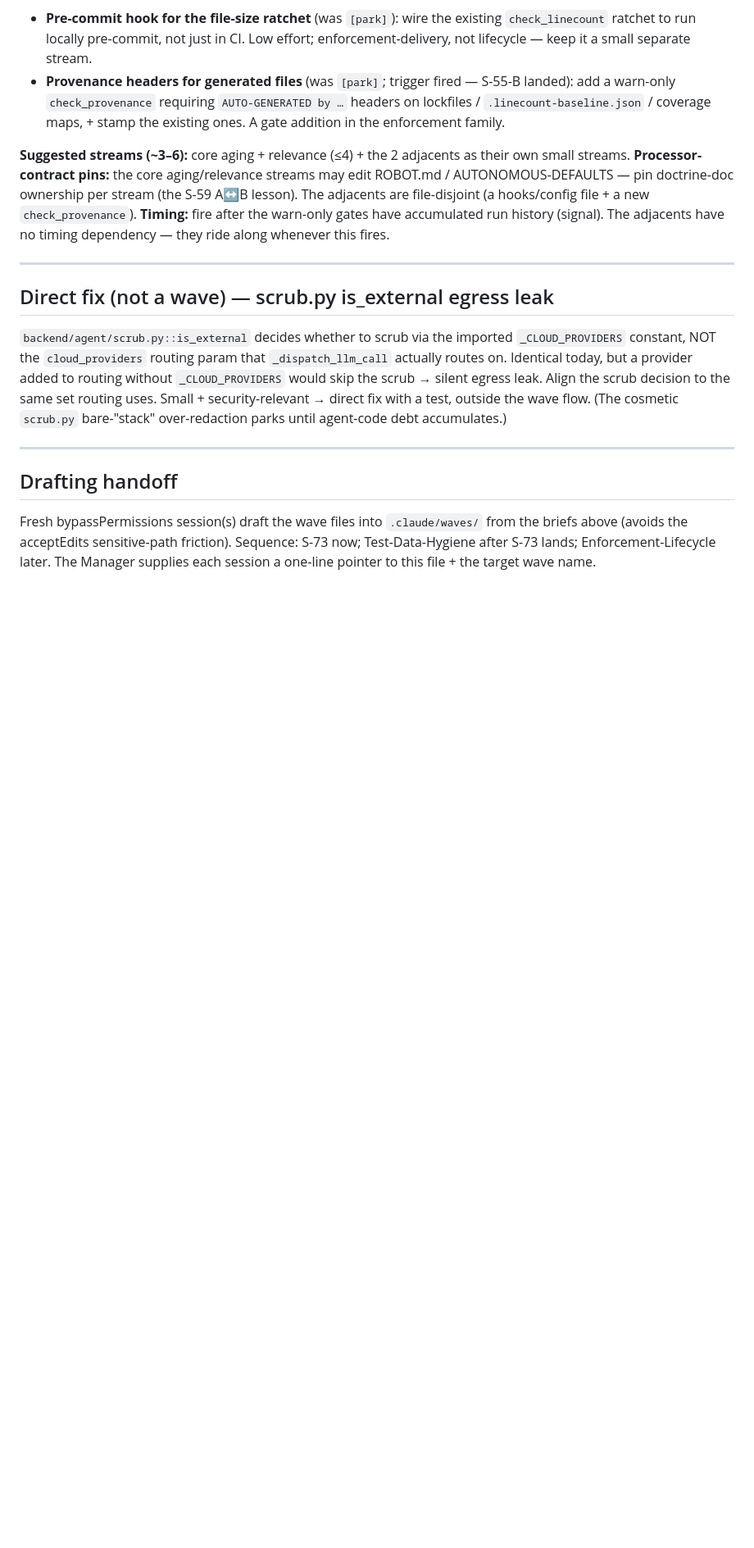
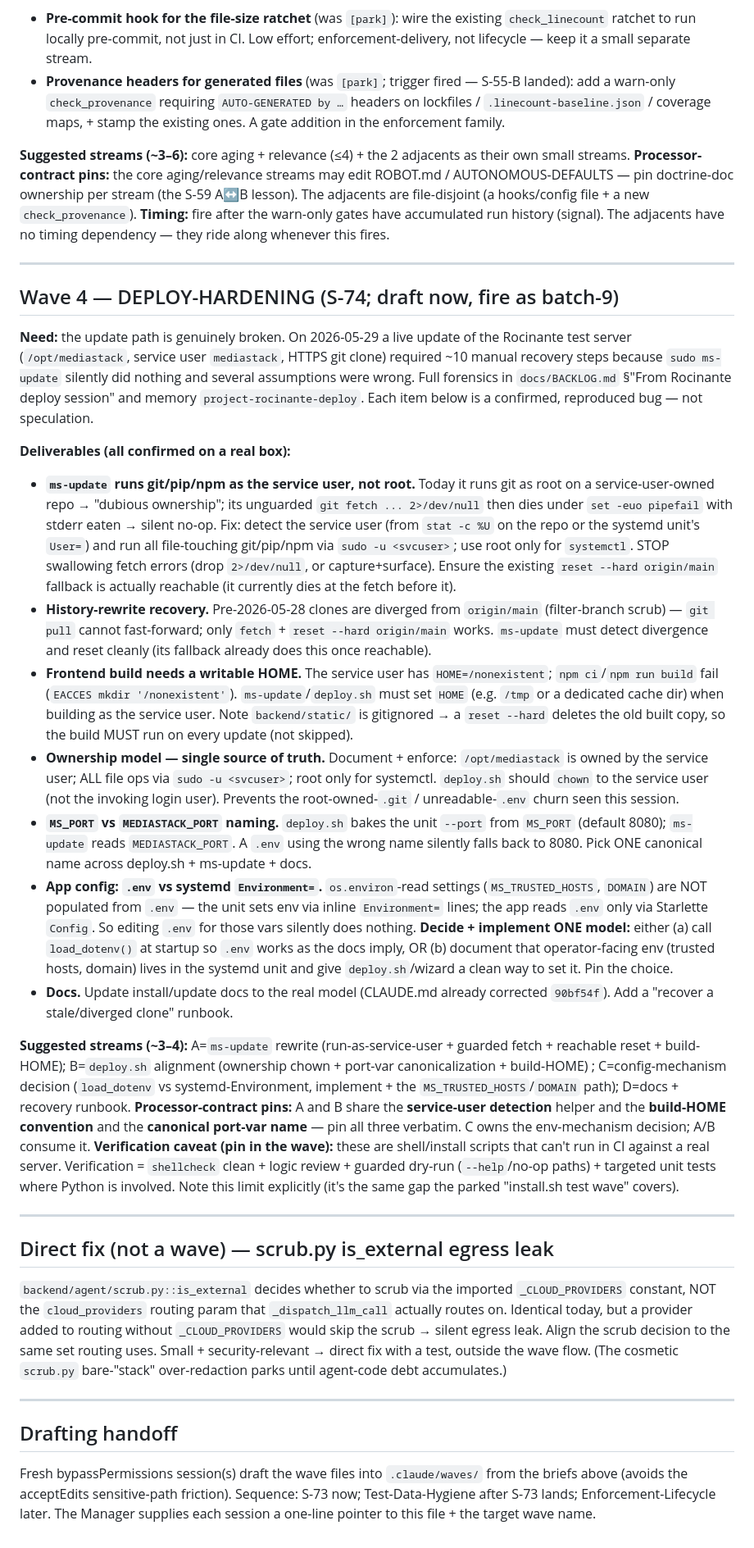
Before and after one commit to Nnyan/SLOP, a Markdown page: docs/POST-BATCH6-WAVE-MAP.md, the part around one of its changes. Shown at 82% size. GitHub-like rendering; blank space fills up the shorter version.

Commit message:
plan: add Wave 4 = S-74-DEPLOY-HARDENING brief (batch-9) from the Rocinante deploy forensics
Bumps Enforcement-Lifecycle to batch-10. Retags the 6 deploy-hardening BACKLOG items to [→ S-74].

Co-Authored-By: Claude Opus 4.8 <noreply@anthropic.com>

```diff
--- a/docs/POST-BATCH6-WAVE-MAP.md
+++ b/docs/POST-BATCH6-WAVE-MAP.md
@@ -137,6 +142,66 @@ The adjacents have no timing dependency — they ride along whenever this fires.
 
 ---
 
+## Wave 4 — DEPLOY-HARDENING (S-74; draft now, fire as batch-9)
+
+**Need:** the update path is genuinely broken. On 2026-05-29 a live update of the
+Rocinante test server (`/opt/mediastack`, service user `mediastack`, HTTPS git clone)
+required ~10 manual recovery steps because `sudo ms-update` silently did nothing and
+several assumptions were wrong. Full forensics in `docs/BACKLOG.md` §"From Rocinante
+deploy session" and memory `project-rocinante-deploy`. Each item below is a confirmed,
+reproduced bug — not speculation.
+
+**Deliverables (all confirmed on a real box):**
+- **`ms-update` runs git/pip/npm as the service user, not root.** Today it runs git as
+  root on a service-user-owned repo → "dubious ownership"; its unguarded
+  `git fetch ... 2>/dev/null` then dies under `set -euo pipefail` with stderr eaten →
+  silent no-op. Fix: detect the service user (from `stat -c %U` on the repo or the
+  systemd unit's `User=`) and run all file-touching git/pip/npm via `sudo -u <svcuser>`;
+  use root only for `systemctl`. STOP swallowing fetch errors (drop `2>/dev/null`, or
+  capture+surface). Ensure the existing `reset --hard origin/main` fallback is actually
+  reachable (it currently dies at the fetch before it).
+- **History-rewrite recovery.** Pre-2026-05-28 clones are diverged from `origin/main`
+  (filter-branch scrub) — `git pull` cannot fast-forward; only `fetch` + `reset --hard
+  origin/main` works. `ms-update` must detect divergence and reset cleanly (its
+  fallback already does this once reachable).
+- **Frontend build needs a writable HOME.** The service user has `HOME=/nonexistent`;
+  `npm ci`/`npm run build` fail (`EACCES mkdir '/nonexistent'`). `ms-update`/`deploy.sh`
+  must set `HOME` (e.g. `/tmp` or a dedicated cache dir) when building as the service
+  user. Note `backend/static/` is gitignored → a `reset --hard` deletes the old built
+  copy, so the build MUST run on every update (not skipped).
+- **Ownership model — single source of truth.** Document + enforce: `/opt/mediastack`
+  is owned by the service user; ALL file ops via `sudo -u <svcuser>`; root only for
+  systemctl. `deploy.sh` should `chown` to the service user (not the invoking login
+  user). Prevents the root-owned-`.git` / unreadable-`.env` churn seen this session.
+- **`MS_PORT` vs `MEDIASTACK_PORT` naming.** `deploy.sh` bakes the unit `--port` from
+  `MS_PORT` (default 8080); `ms-update` reads `MEDIASTACK_PORT`. A `.env` using the
+  wrong name silently falls back to 8080. Pick ONE canonical name across deploy.sh +
+  ms-update + docs.
+- **App config: `.env` vs systemd `Environment=`.** `os.environ`-read settings
+  (`MS_TRUSTED_HOSTS`, `DOMAIN`) are NOT populated from `.env` — the unit sets env via
+  inline `Environment=` lines; the app reads `.env` only via Starlette `Config`. So
+  editing `.env` for those vars silently does nothing. **Decide + implement ONE model:**
+  either (a) call `load_dotenv()` at startup so `.env` works as the docs imply, OR
+  (b) document that operator-facing env (trusted hosts, domain) lives in the systemd
+  unit and give `deploy.sh`/wizard a clean way to set it. Pin the choice.
+- **Docs.** Update install/update docs to the real model (CLAUDE.md already corrected
+  `90bf54f`). Add a "recover a stale/diverged clone" runbook.
+
+**Suggested streams (~3–4):** A=`ms-update` rewrite (run-as-service-user + guarded
+fetch + reachable reset + build-HOME); B=`deploy.sh` alignment (ownership chown +
+port-var canonicalization + build-HOME) ; C=config-mechanism decision (`load_dotenv`
+vs systemd-Environment, implement + the `MS_TRUSTED_HOSTS`/`DOMAIN` path); D=docs +
+recovery runbook.
+**Processor-contract pins:** A and B share the **service-user detection** helper and
+the **build-HOME convention** and the **canonical port-var name** — pin all three
+verbatim. C owns the env-mechanism decision; A/B consume it.
+**Verification caveat (pin in the wave):** these are shell/install scripts that can't
+run in CI against a real server. Verification = `shellcheck` clean + logic review +
+guarded dry-run (`--help`/no-op paths) + targeted unit tests where Python is involved.
+Note this limit explicitly (it's the same gap the parked "install.sh test wave" covers).
+
+---
+
 ## Direct fix (not a wave) — scrub.py is_external egress leak
 
 `backend/agent/scrub.py::is_external` decides whether to scrub via the imported
```
Also changed, not shown: other parts of docs/POST-BATCH6-WAVE-MAP.md (+9 -4 lines), docs/BACKLOG.md (+6 -6 lines).
